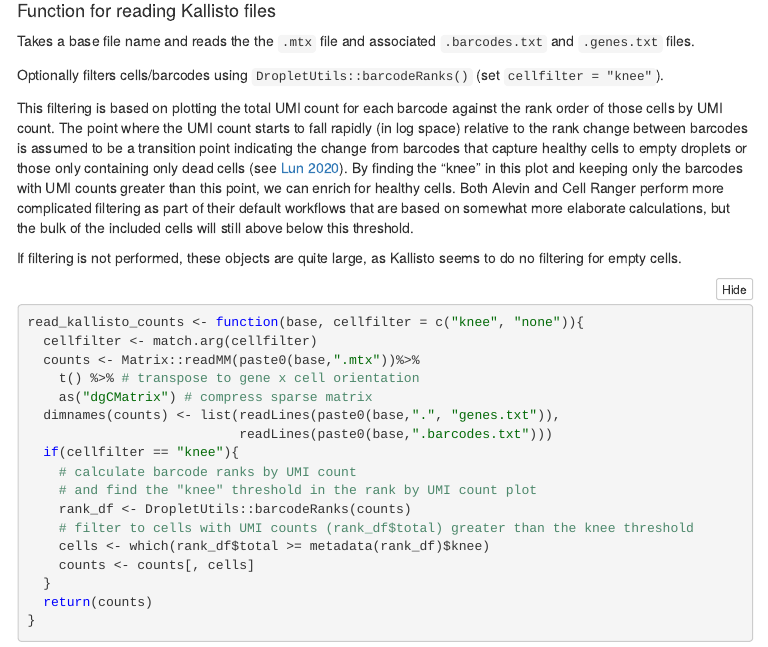
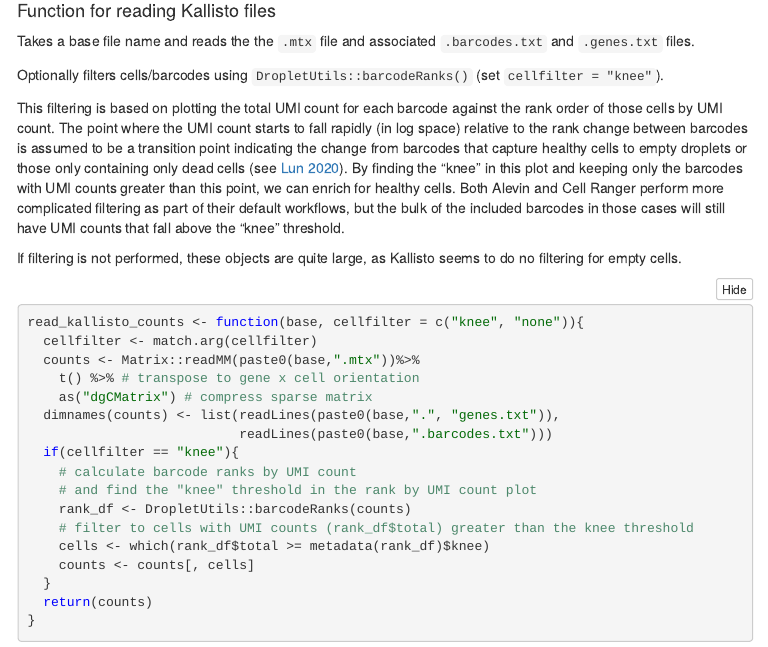
Before and after one commit to AlexsLemonade/alsf-scpca, an R Markdown document (analysis/quantifier-comparisons/01-import-quant-data.Rmd): the page in a window 1100 px wide, from 2940 px down. The pictures show the output file analysis/quantifier-comparisons/01-import-quant-data.nb.html that the author committed with the source, opened offline; menus at the side of the page are left out.

Commit message:
Fix messy sentence.

```diff
--- a/analysis/quantifier-comparisons/01-import-quant-data.Rmd
+++ b/analysis/quantifier-comparisons/01-import-quant-data.Rmd
@@ -168,7 +168,7 @@ Optionally filters cells/barcodes using `DropletUtils::barcodeRanks()` (set `cel
 This filtering is based on plotting the total UMI count for each barcode against the rank order of those cells by UMI count.
 The point where the UMI count starts to fall rapidly (in log space) relative to the rank change between barcodes is assumed to be a transition point indicating the change from barcodes that capture healthy cells to empty droplets or those only containing only dead cells (see [Lun 2020](https://bioconductor.org/packages/release/bioc/vignettes/DropletUtils/inst/doc/DropletUtils.html#computing-barcode-ranks)).
 By finding the "knee" in this plot and keeping only the barcodes with UMI counts greater than this point, we can enrich for healthy cells.
-Both Alevin and Cell Ranger perform more complicated filtering as part of their default workflows that are based on somewhat more elaborate calculations, but the bulk of the included cells will still above below this threshold.
+Both Alevin and Cell Ranger perform more complicated filtering as part of their default workflows, but the bulk of the included barcodes in those cases will still have UMI counts that fall above the "knee" threshold.
 
 If filtering is not performed, these objects are quite large, as Kallisto seems to do no filtering for empty cells.
 
```
Also changed, not shown: analysis/quantifier-comparisons/01-import-quant-data.nb.html.
